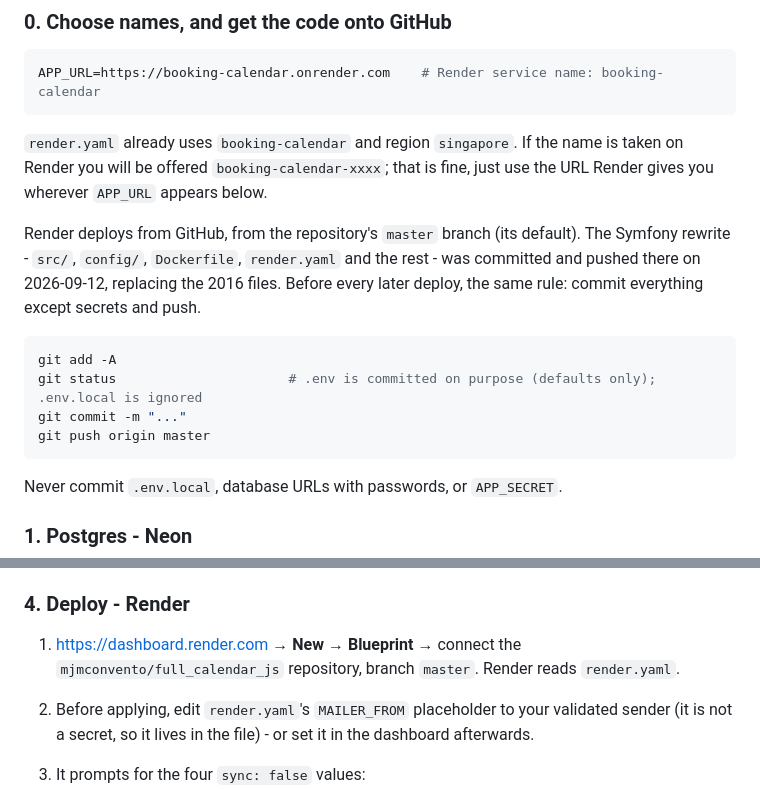
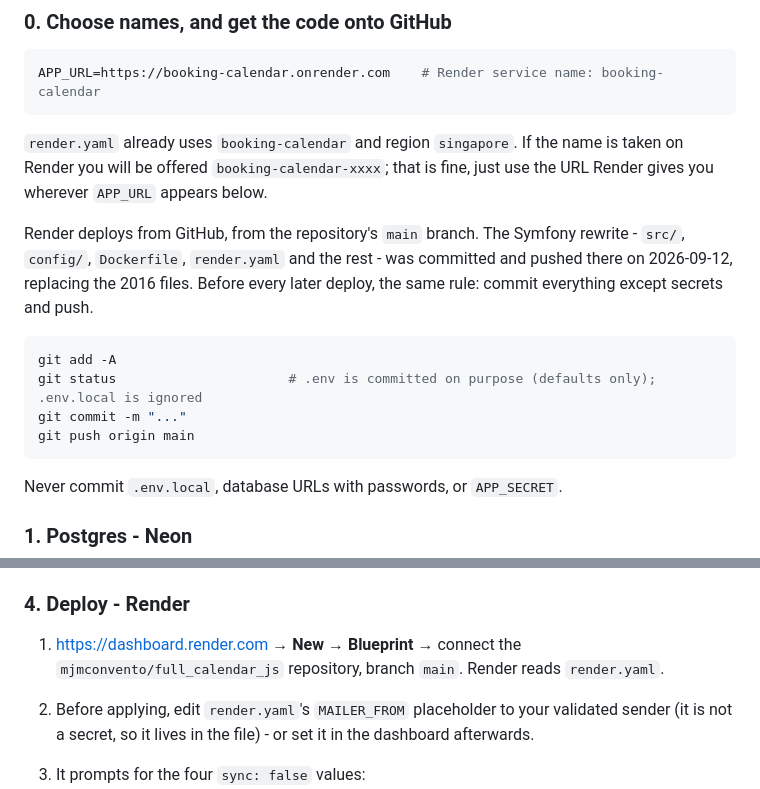
Before and after one commit to mjmconvento/full_calendar_js, a Markdown page: ai_docs/deployment.md, 2 parts joined by grey strips. Rendered like a GitHub page.

Commit message:
Deploy from main

````diff
--- a/ai_docs/deployment.md
+++ b/ai_docs/deployment.md
@@ -299,16 +299,16 @@ APP_URL=https://booking-calendar.onrender.com    # Render service name: booking-
 name is taken on Render you will be offered `booking-calendar-xxxx`; that is fine,
 just use the URL Render gives you wherever `APP_URL` appears below.
 
-Render deploys from GitHub, from the repository's `master` branch (its default).
-The Symfony rewrite - `src/`, `config/`, `Dockerfile`, `render.yaml` and the rest -
-was committed and pushed there on 2026-09-12, replacing the 2016 files. Before
-every later deploy, the same rule: commit everything except secrets and push.
+Render deploys from GitHub, from the repository's `main` branch. The Symfony
+rewrite - `src/`, `config/`, `Dockerfile`, `render.yaml` and the rest - was
+committed and pushed there on 2026-09-12, replacing the 2016 files. Before every
+later deploy, the same rule: commit everything except secrets and push.
 
 ```bash
 git add -A
 git status                      # .env is committed on purpose (defaults only); .env.local is ignored
 git commit -m "..."
-git push origin master
+git push origin main
 ```
 
 Never commit `.env.local`, database URLs with passwords, or `APP_SECRET`.
@@ -353,7 +353,7 @@ costs.
 ### 4. Deploy - Render
 
 1. <https://dashboard.render.com> → **New → Blueprint** → connect the
-   `mjmconvento/full_calendar_js` repository, branch `master`. Render reads
+   `mjmconvento/full_calendar_js` repository, branch `main`. Render reads
    `render.yaml`.
 2. Before applying, edit `render.yaml`'s `MAILER_FROM` placeholder to your
    validated sender (it is not a secret, so it lives in the file) - or set it
````
